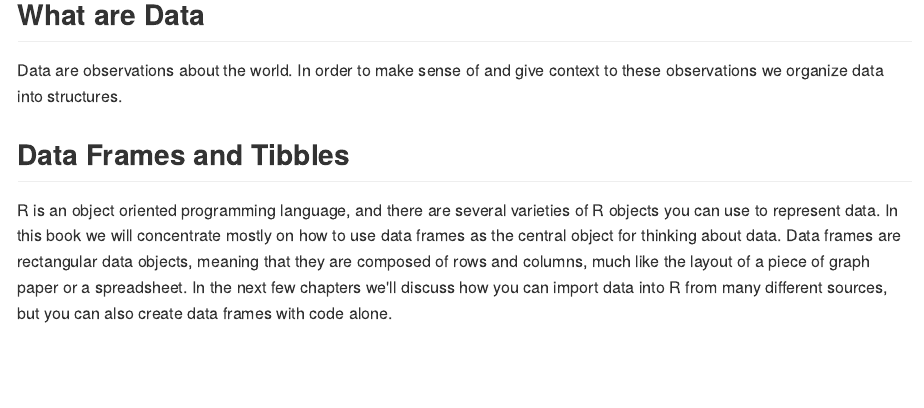
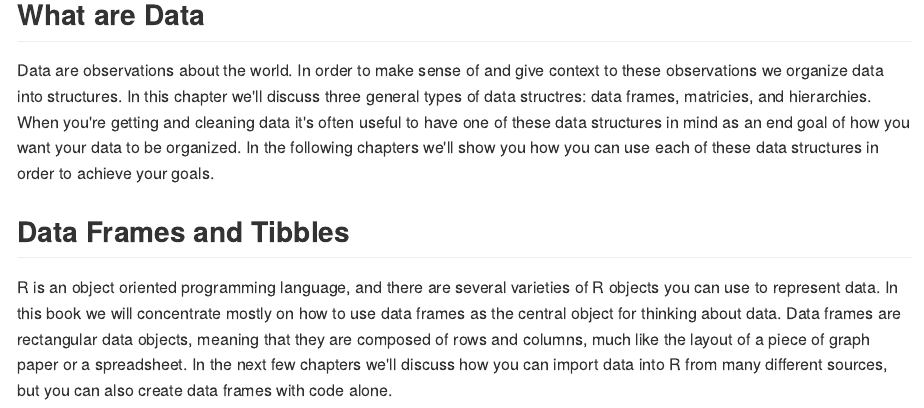
Before and after one commit to seankross/getting-and-cleaning-data, an R Markdown document (01-Philosophies-of-Data.Rmd): the page in a window 1100 px wide, from 120 px down. The pictures show the output file docs/01-Philosophies-of-Data.md that the author committed with the source, drawn offline in the style of GitHub.

Commit message:
touched up first paragraph

```diff
--- a/01-Philosophies-of-Data.Rmd
+++ b/01-Philosophies-of-Data.Rmd
@@ -3,7 +3,12 @@
 ## What are Data
 
 Data are observations about the world. In order to make sense of and give
-context to these observations we organize data into structures.
+context to these observations we organize data into structures. In this chapter
+we'll discuss three general types of data structres: data frames, matricies,
+and hierarchies. When you're getting and cleaning data it's often useful to
+have one of these data structures in mind as an end goal of how you want your
+data to be organized. In the following chapters we'll show you how you can use
+each of these data structures in order to achieve your goals.
 
 ## Data Frames and Tibbles
 
```
Also changed, not shown: 02-Data-from-Files.Rmd (+2 -1 lines), docs/01-Philosophies-of-Data.md, docs/02-Data-from-Files.md, docs/index.md, docs/search_index.json, 6 other files.
